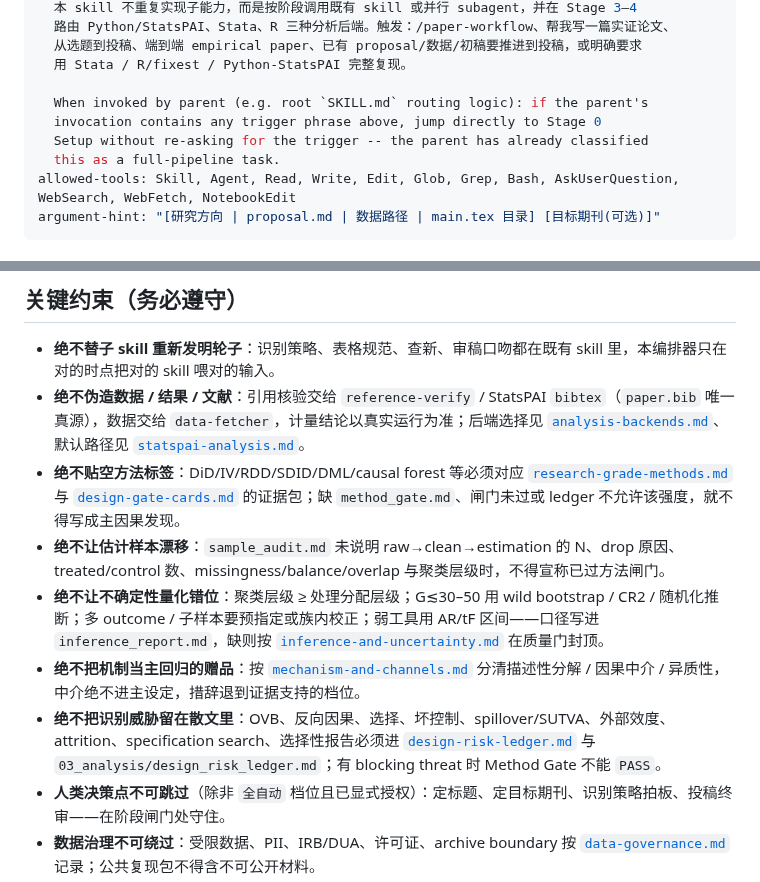
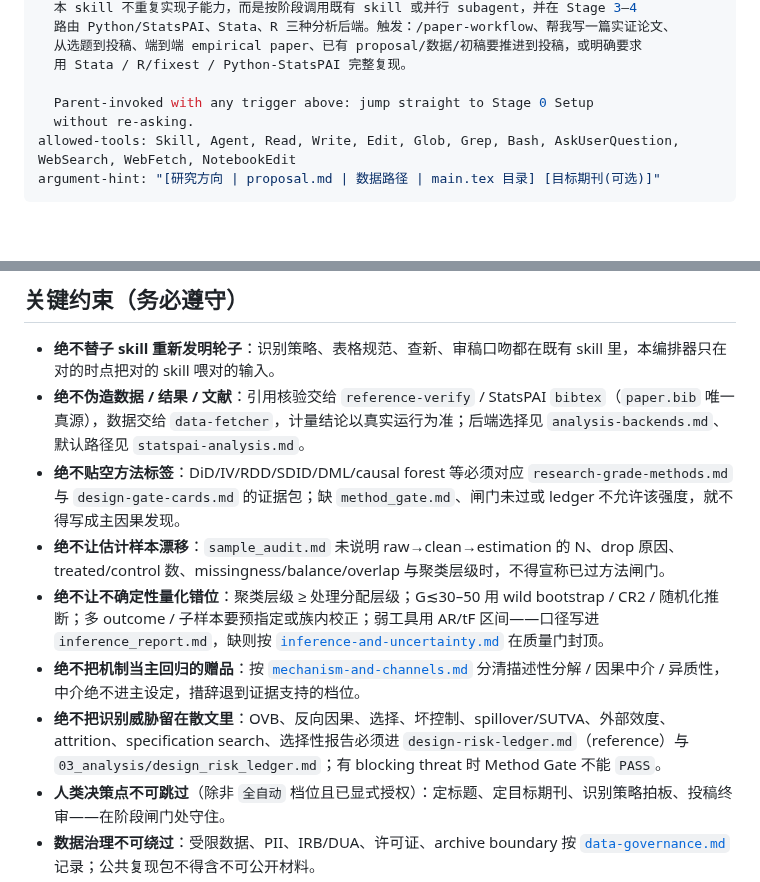
Before and after one commit to brycewang-stanford/Paper-WorkFlow, a Markdown page: SKILL.md, 2 parts joined by grey strips. GitHub-like rendering; blank space fills up the shorter version.

Commit message:
refactor(skill): compress front-matter + dedupe links -- back under 32KB target
The parent-invocation hint (92a6ee3) pushed SKILL.md 264 bytes over both
the 32000-byte target and the 31966 ceiling. Compress it to one line and
demote second-occurrence reference links in the constraints section to
plain text. 32230 -> 31893 bytes (107 bytes of headroom).

Co-Authored-By: Claude Opus 4.8 (1M context) <noreply@anthropic.com>

```diff
--- a/SKILL.md
+++ b/SKILL.md
@@ -8,10 +8,8 @@ description: >
   从选题到投稿、端到端 empirical paper、已有 proposal/数据/初稿要推进到投稿，或明确要求
   用 Stata / R/fixest / Python-StatsPAI 完整复现。
 
-  When invoked by parent (e.g. root `SKILL.md` routing logic): if the parent's
-  invocation contains any trigger phrase above, jump directly to Stage 0
-  Setup without re-asking for the trigger -- the parent has already classified
-  this as a full-pipeline task.
+  Parent-invoked with any trigger above: jump straight to Stage 0 Setup
+  without re-asking.
 allowed-tools: Skill, Agent, Read, Write, Edit, Glob, Grep, Bash, AskUserQuestion, WebSearch, WebFetch, NotebookEdit
 argument-hint: "[研究方向 | proposal.md | 数据路径 | main.tex 目录] [目标期刊(可选)]"
 ---
@@ -202,12 +200,12 @@ DAS、存档计划、重跑耗时、数据治理红旗）并更新 `workflow_sta
 ## 关键约束（务必遵守）
 
 - **绝不替子 skill 重新发明轮子**：识别策略、表格规范、查新、审稿口吻都在既有 skill 里，本编排器只在对的时点把对的 skill 喂对的输入。
-- **绝不伪造数据 / 结果 / 文献**：引用核验交给 `reference-verify` / StatsPAI `bibtex`（`paper.bib` 唯一真源），数据交给 `data-fetcher`，计量结论以真实运行为准；后端选择见 [`analysis-backends.md`](references/analysis-backends.md)、默认路径见 [`statspai-analysis.md`](references/statspai-analysis.md)。
-- **绝不贴空方法标签**：DiD/IV/RDD/SDID/DML/causal forest 等必须对应 [`research-grade-methods.md`](references/research-grade-methods.md) 与 [`design-gate-cards.md`](references/design-gate-cards.md) 的证据包；缺 `method_gate.md`、闸门未过或 ledger 不允许该强度，就不得写成主因果发现。
+- **绝不伪造数据 / 结果 / 文献**：引用核验交给 `reference-verify` / StatsPAI `bibtex`（`paper.bib` 唯一真源），数据交给 `data-fetcher`，计量结论以真实运行为准；后端选择见 `analysis-backends.md`、默认路径见 `statspai-analysis.md`。
+- **绝不贴空方法标签**：DiD/IV/RDD/SDID/DML/causal forest 等必须对应 `research-grade-methods.md` 与 `design-gate-cards.md` 的证据包；缺 `method_gate.md`、闸门未过或 ledger 不允许该强度，就不得写成主因果发现。
 - **绝不让估计样本漂移**：`sample_audit.md` 未说明 raw→clean→estimation 的 N、drop 原因、treated/control 数、missingness/balance/overlap 与聚类层级时，不得宣称已过方法闸门。
 - **绝不让不确定性量化错位**：聚类层级 ≥ 处理分配层级；G≲30–50 用 wild bootstrap / CR2 / 随机化推断；多 outcome / 子样本要预指定或族内校正；弱工具用 AR/tF 区间——口径写进 `inference_report.md`，缺则按 [`inference-and-uncertainty.md`](references/inference-and-uncertainty.md) 在质量门封顶。
 - **绝不把机制当主回归的赠品**：按 [`mechanism-and-channels.md`](references/mechanism-and-channels.md) 分清描述性分解 / 因果中介 / 异质性，中介绝不进主设定，措辞退到证据支持的档位。
-- **绝不把识别威胁留在散文里**：OVB、反向因果、选择、坏控制、spillover/SUTVA、外部效度、attrition、specification search、选择性报告必须进 [`design-risk-ledger.md`](references/design-risk-ledger.md) 与 `03_analysis/design_risk_ledger.md`；有 blocking threat 时 Method Gate 不能 `PASS`。
+- **绝不把识别威胁留在散文里**：OVB、反向因果、选择、坏控制、spillover/SUTVA、外部效度、attrition、specification search、选择性报告必须进 `design-risk-ledger.md`（reference）与 `03_analysis/design_risk_ledger.md`；有 blocking threat 时 Method Gate 不能 `PASS`。
 - **人类决策点不可跳过**（除非 `全自动` 档位且已显式授权）：定标题、定目标期刊、识别策略拍板、投稿终审——在阶段闸门处守住。
 - **数据治理不可绕过**：受限数据、PII、IRB/DUA、许可证、archive boundary 按 [`data-governance.md`](references/data-governance.md) 记录；公共复现包不得含不可公开材料。
 - **运行时退化必须披露**：工具 / 网络 / MCP / 统计软件缺失时按 [`runtime-fallbacks.md`](references/runtime-fallbacks.md) 退化执行；影响最低证据包或复现的必须降低闸门状态/分数，不得把工具缺失伪装成已验证。
```
